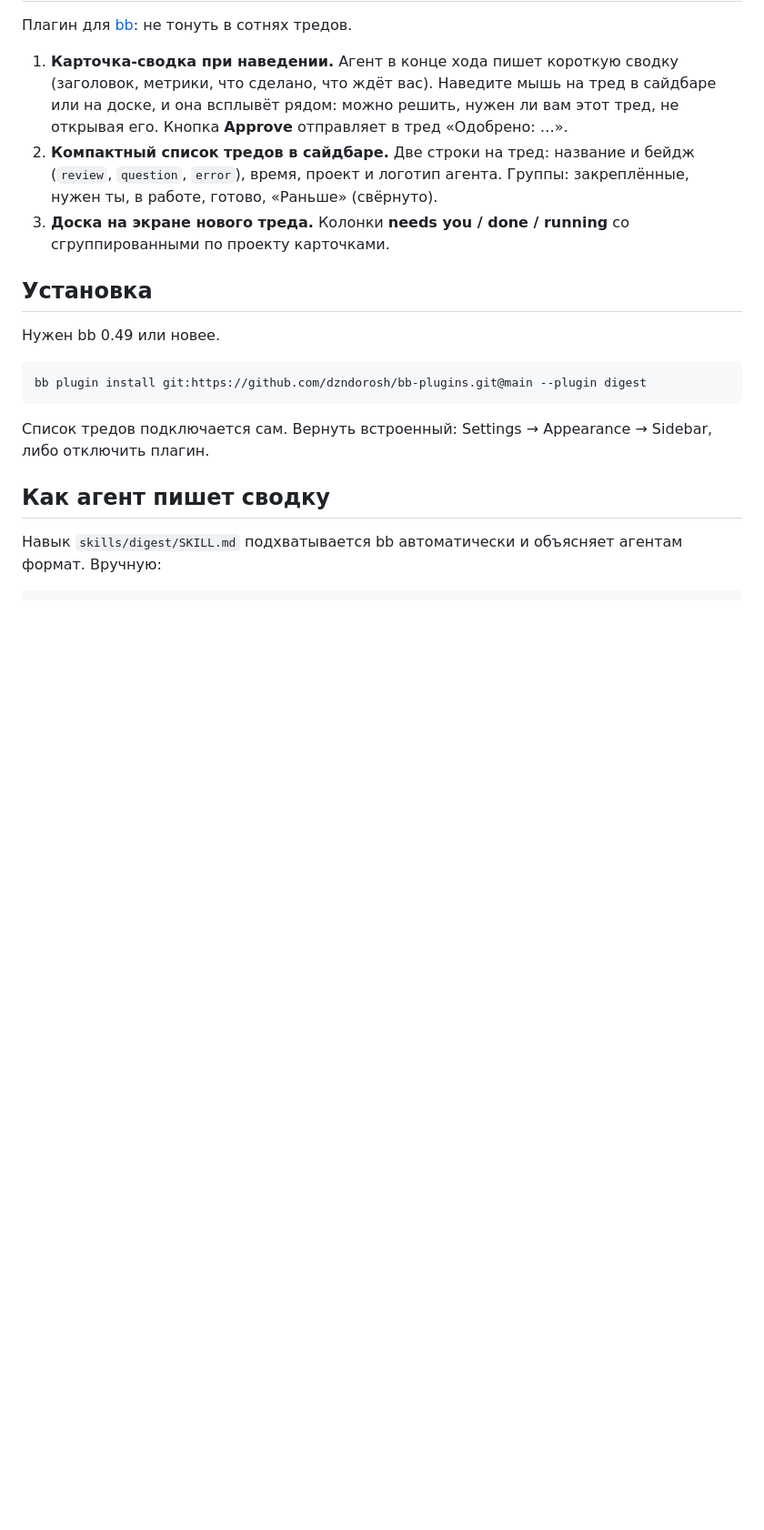
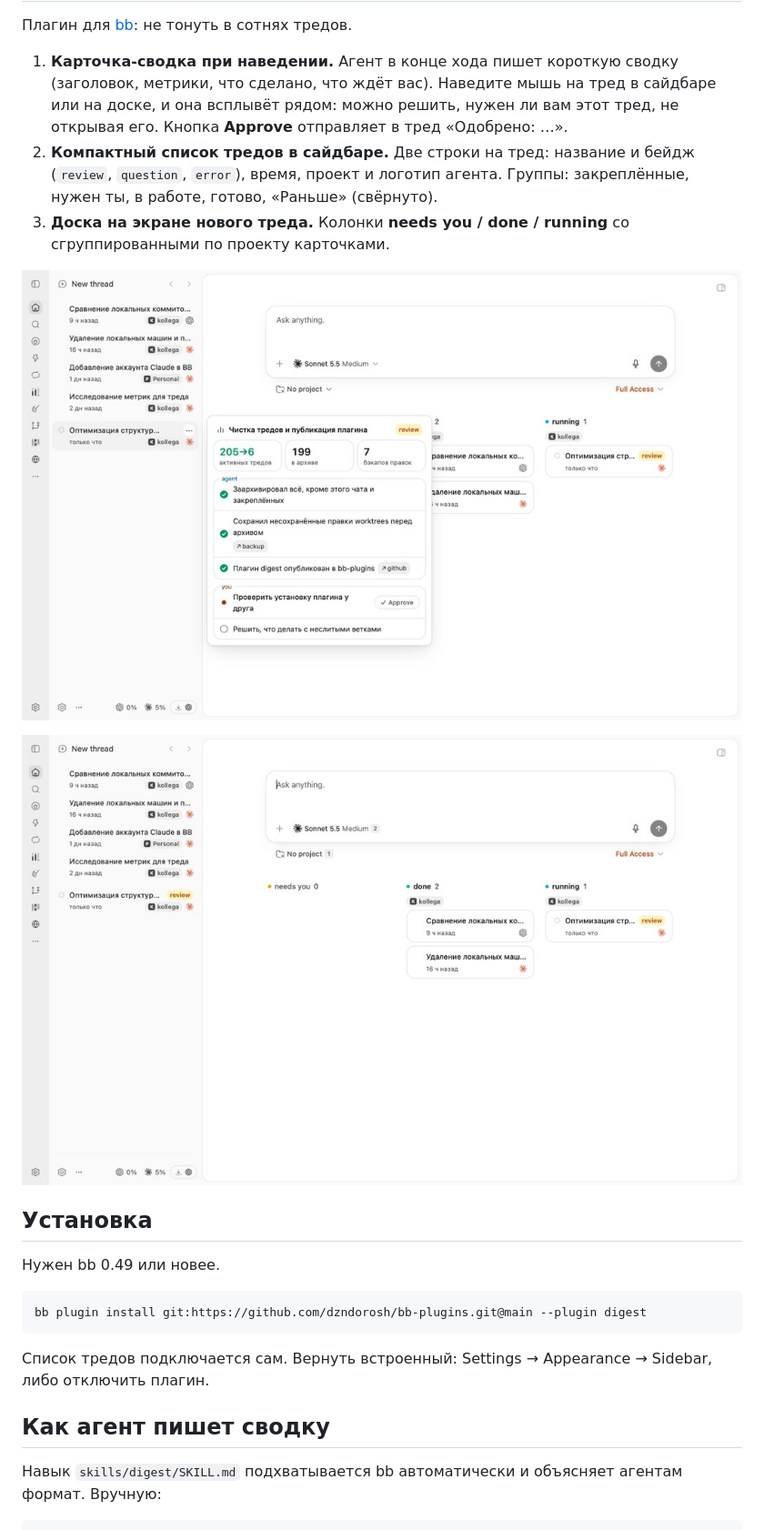
Before and after one commit to dzndorosh/bb-plugins, a Markdown page: digest/README.md, the part around the change. Shown at 91% size. GitHub-like rendering; pictures changed too: digest/docs/board.jpg (added), digest/docs/hover-card.jpg (added); blank space fills up the shorter version.

Commit message:
Add screenshots to READMEs
Co-Authored-By: Claude Sonnet 5.5 <noreply@anthropic.com>

```diff
--- a/digest/README.md
+++ b/digest/README.md
@@ -11,6 +11,10 @@
    Группы: закреплённые, нужен ты, в работе, готово, «Раньше» (свёрнуто).
 3. **Доска на экране нового треда.** Колонки **needs you / done / running** со
    сгруппированными по проекту карточками.
+
+![Карточка-сводка при наведении на тред](docs/hover-card.jpg)
+
+![Список в сайдбаре и доска needs you / done / running](docs/board.jpg)
 
 ## Установка
 
```
Also changed, not shown: README.md (+2 -0 lines).
